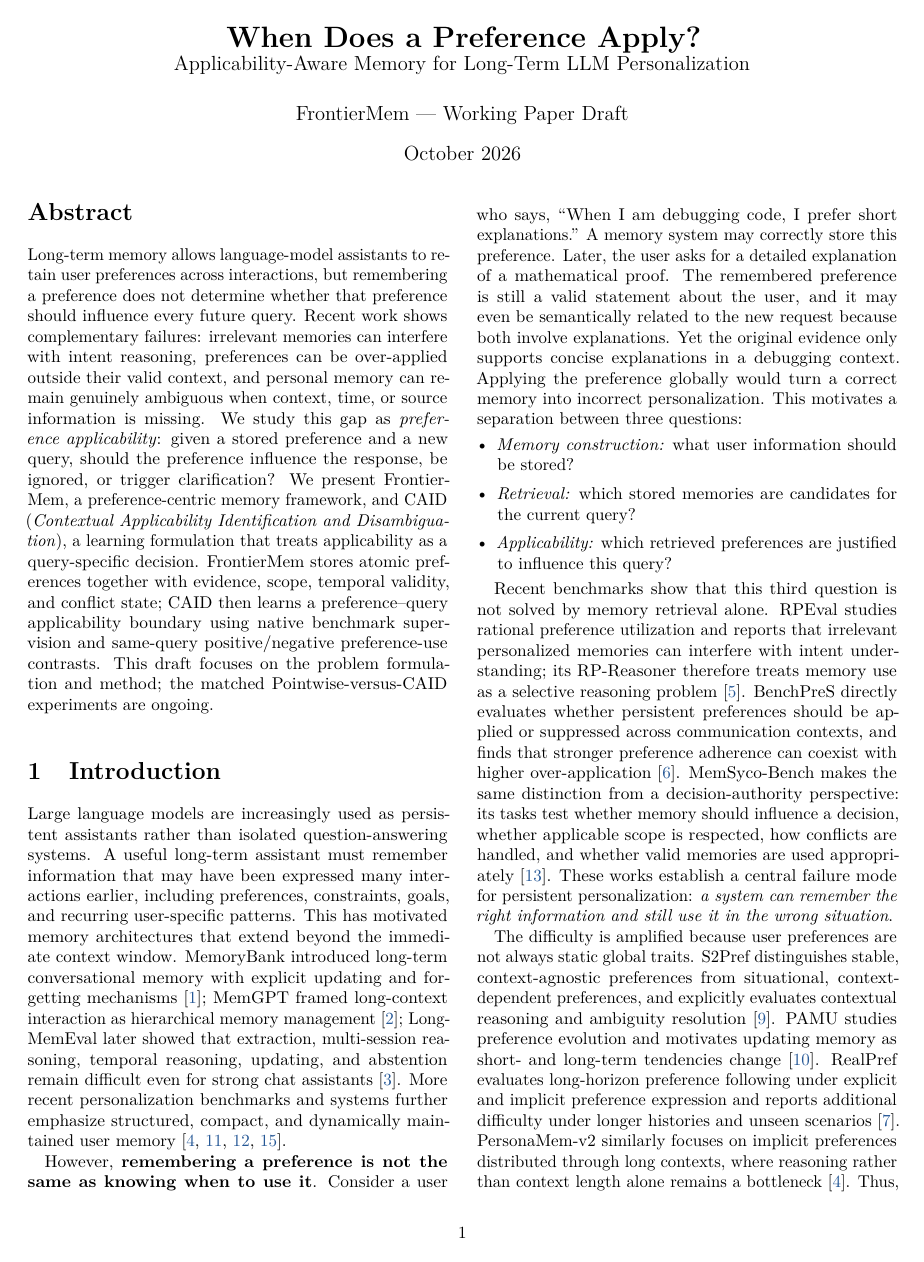
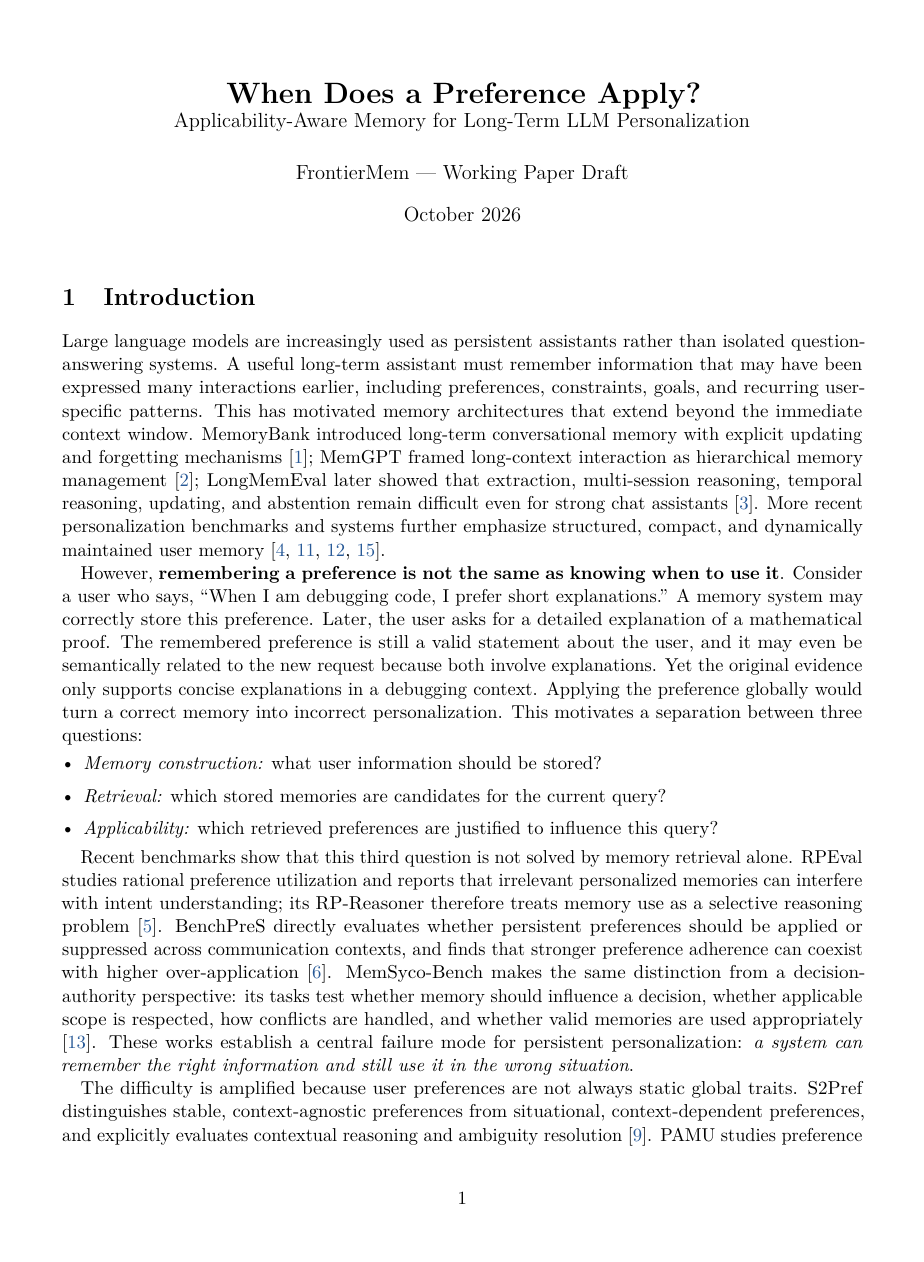
Before and after one commit to MohammadAmanlou/FrontierMem, a LaTeX document (reports/FrontierMem_Weekly_Paper_Draft_2026-10-01.tex): page 1 of 6 before the commit and page 1 of 8 after it. Compiled offline with pdfLaTeX.

Commit message:
switch weekly paper draft to single-column and remove abstract

```diff
--- a/reports/FrontierMem_Weekly_Paper_Draft_2026-10-01.tex
+++ b/reports/FrontierMem_Weekly_Paper_Draft_2026-10-01.tex
@@ -1,6 +1,6 @@
-\documentclass[10pt,twocolumn]{article}
+\documentclass[11pt]{article}
 
-\usepackage[margin=0.72in,columnsep=0.24in]{geometry}
+\usepackage[margin=1in]{geometry}
 \usepackage[T1]{fontenc}
 \usepackage{lmodern}
 \usepackage{microtype}
@@ -33,10 +33,6 @@
 \begin{document}
 \maketitle
 \vspace{-1.2em}
-
-\begin{abstract}
-Long-term memory allows language-model assistants to retain user preferences across interactions, but remembering a preference does not determine whether that preference should influence every future query. Recent work shows complementary failures: irrelevant memories can interfere with intent reasoning, preferences can be over-applied outside their valid context, and personal memory can remain genuinely ambiguous when context, time, or source information is missing. We study this gap as \emph{preference applicability}: given a stored preference and a new query, should the preference influence the response, be ignored, or trigger clarification? We present FrontierMem, a preference-centric memory framework, and CAID (\emph{Contextual Applicability Identification and Disambiguation}), a learning formulation that treats applicability as a query-specific decision. FrontierMem stores atomic preferences together with evidence, scope, temporal validity, and conflict state; CAID then learns a preference--query applicability boundary using native benchmark supervision and same-query positive/negative preference-use contrasts. This draft focuses on the problem formulation and method; the matched Pointwise-versus-CAID experiments are ongoing.
-\end{abstract}
 
 \section{Introduction}
 
```
